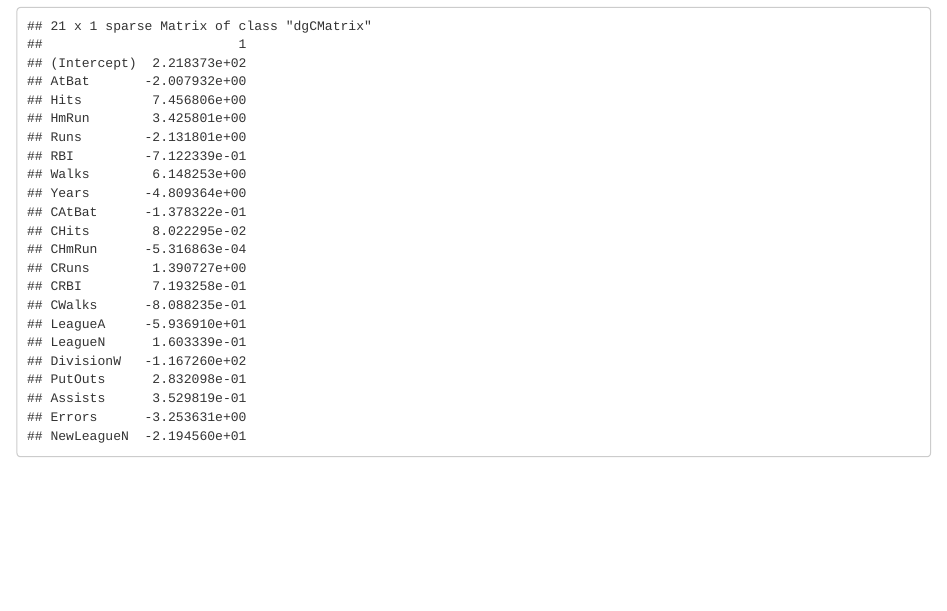
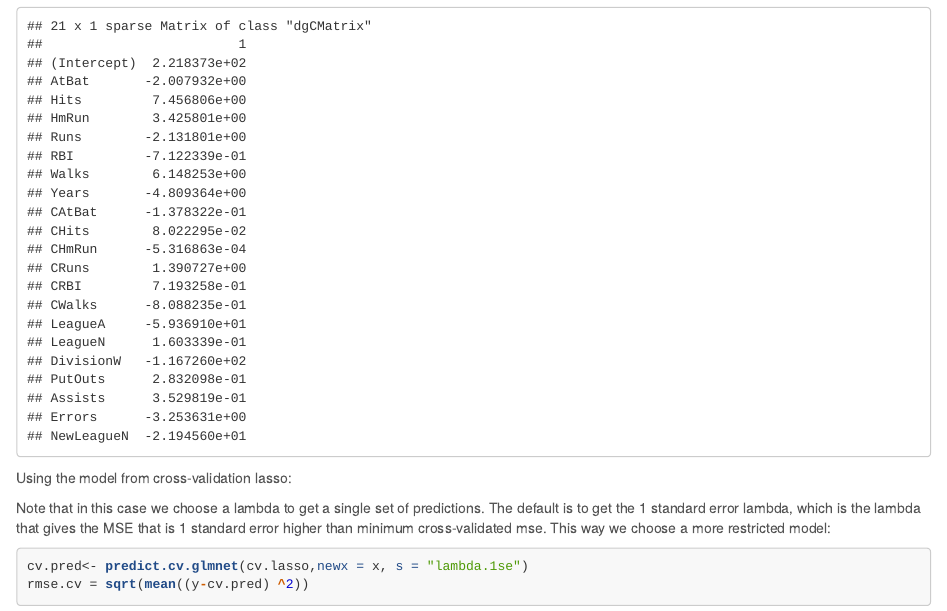
Before and after one commit to ayguno/Machine-learning-tutorials-R, an R Markdown document (Linear_Model_Selection_and_Regularization.rmd): the page in a window 1100 px wide, from 10790 px down. The pictures show the output file Linear_Model_Selection_and_Regularization.html that the author committed with the source, opened offline.

Commit message:
RMSE from CV LASSO

````diff
--- a/Linear_Model_Selection_and_Regularization.rmd
+++ b/Linear_Model_Selection_and_Regularization.rmd
@@ -254,3 +254,13 @@ best.lambda
 # Note the s = argument refers to lambda
 coef(fit.lasso, s = best.lambda)
 ```
+
+Using the model from cross-validation lasso:
+
+Note that in this case we choose a lambda to get a single set of predictions. The default is to get the 1 standard error lambda, which is the lambda that gives the MSE that is 1 standard error higher than minimum cross-validated mse. This way we choose a more restricted model:
+
+```{r}
+cv.pred<- predict.cv.glmnet(cv.lasso,newx = x, s = "lambda.1se")
+rmse.cv = sqrt(mean((y-cv.pred) ^2))
+rmse.cv
+```
````
Also changed, not shown: Linear_Model_Selection_and_Regularization.html.
